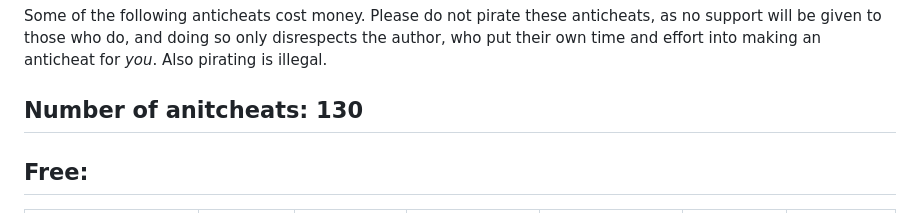
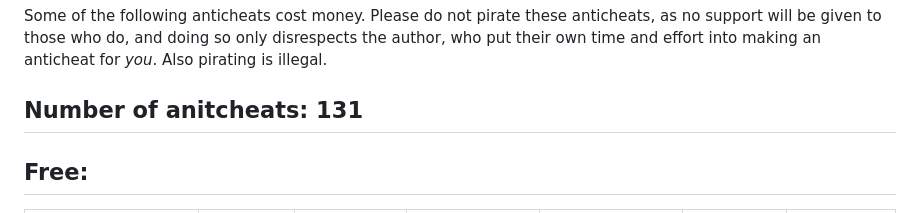
Before and after one commit to ManInMyVan/Minecraft-Anticheat-List, a Markdown page: README.md, the part around the change. Drawn GitHub-style.

Commit message:
forgor to change number

```diff
--- a/README.md
+++ b/README.md
@@ -5,7 +5,7 @@
 
 Some of the following anticheats cost money. Please do not pirate these anticheats, as no support will be given to those who do, and doing so only disrespects the author, who put their own time and effort into making an anticheat for *you*. Also pirating is illegal.
 
-## Number of anitcheats: 130
+## Number of anitcheats: 131
 
 ## Free:
 Anticheat              |Edition|Platform  |Status      |Supported Versions                                                                         |Rating               |Links
```
